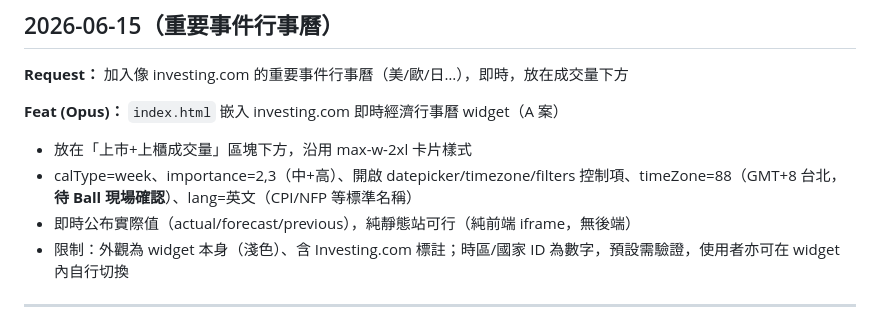
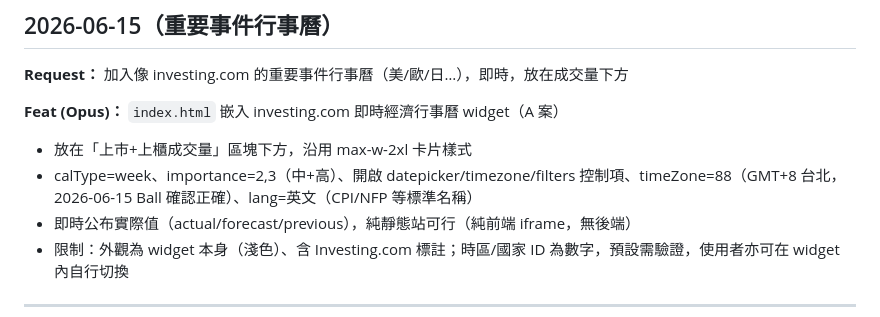
Before and after one commit to CharlesJuGit/stocklist, a Markdown page: CHANGELOG.md, the part around the change. Rendered like a GitHub page.

Commit message:
Docs: 行事曆 timeZone=88 已確認正確（移除待確認註記）
Co-Authored-By: Claude Opus 4.8 <noreply@anthropic.com>

```diff
--- a/CHANGELOG.md
+++ b/CHANGELOG.md
@@ -14,7 +14,7 @@
 
 **Feat (Opus)：** `index.html` 嵌入 investing.com 即時經濟行事曆 widget（A 案）
 - 放在「上市+上櫃成交量」區塊下方，沿用 max-w-2xl 卡片樣式
-- calType=week、importance=2,3（中+高）、開啟 datepicker/timezone/filters 控制項、timeZone=88（GMT+8 台北，**待 Ball 現場確認**）、lang=英文（CPI/NFP 等標準名稱）
+- calType=week、importance=2,3（中+高）、開啟 datepicker/timezone/filters 控制項、timeZone=88（GMT+8 台北，2026-06-15 Ball 確認正確）、lang=英文（CPI/NFP 等標準名稱）
 - 即時公布實際值（actual/forecast/previous），純靜態站可行（純前端 iframe，無後端）
 - 限制：外觀為 widget 本身（淺色）、含 Investing.com 標註；時區/國家 ID 為數字，預設需驗證，使用者亦可在 widget 內自行切換
 
```
